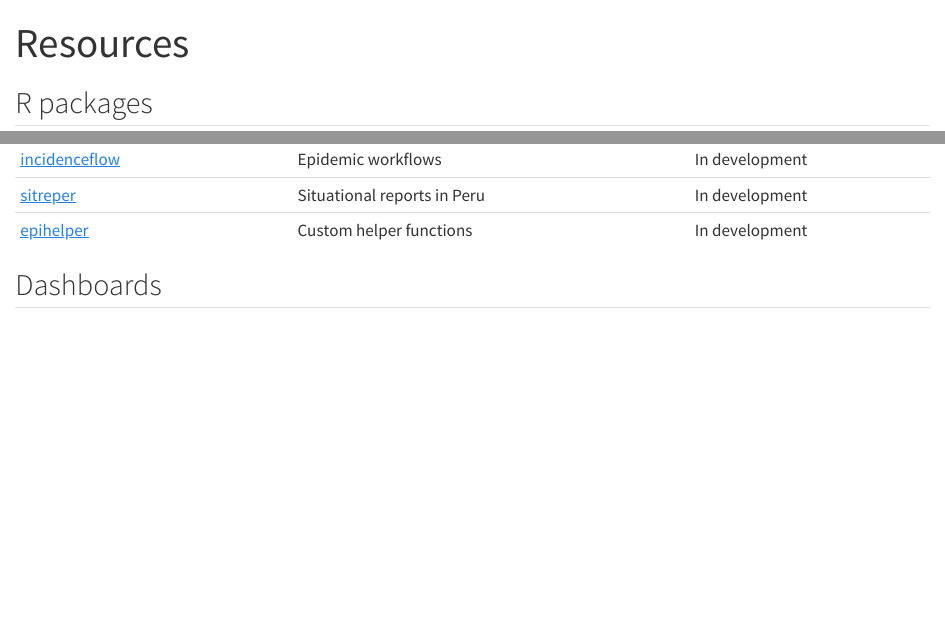
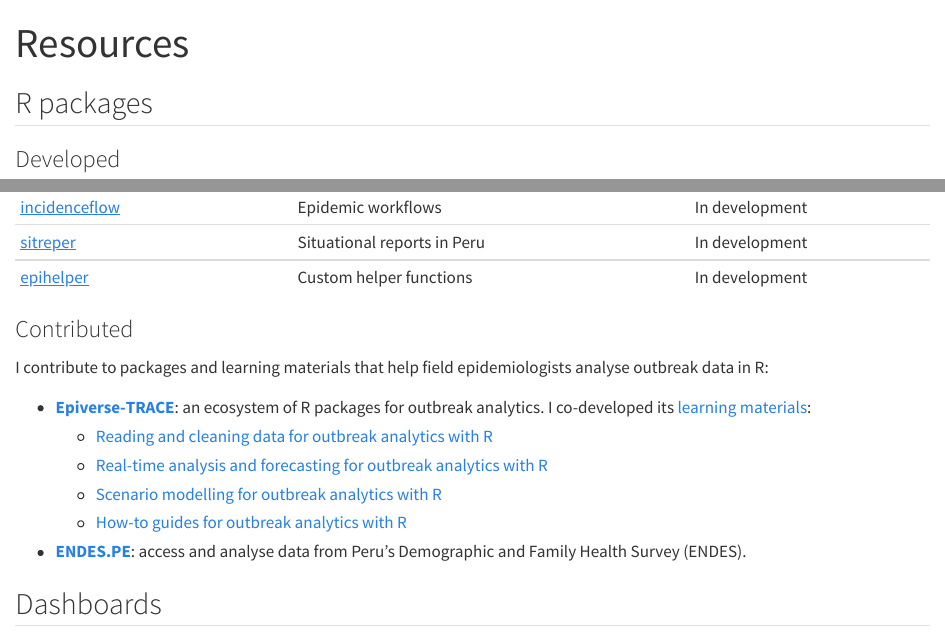
Before and after one commit to avallecam/avallecam.github.io, a Quarto document (resources.qmd): the page in a window 1100 px wide, from its top, and a second part further down, joined at a grey line. Rendered offline with R 4.5, knitr and Pandoc in place of Quarto, with nearby package versions.

Commit message:
Update resources.qmd with R package information
Added sections for developed and contributed R packages with descriptions and links.

```diff
--- a/resources.qmd
+++ b/resources.qmd
@@ -3,6 +3,8 @@ title: "Resources"
 ---
 
 ## R packages
+
+### Developed
 
 | Package | Description | Status |
 |---------|-------------|--------|
@@ -15,6 +17,17 @@ title: "Resources"
 | [incidenceflow](https://github.com/avallecam/incidenceflow) | Epidemic workflows | In development |
 | [sitreper](https://github.com/avallecam/sitreper) | Situational reports in Peru | In development |
 | [epihelper](https://avallecam.github.io/epihelper/) | Custom helper functions | In development |
+
+### Contributed
+
+I contribute to packages and learning materials that help field epidemiologists analyse outbreak data in R:
+
+- **[Epiverse-TRACE](https://epiverse-trace.github.io/)**: an ecosystem of R packages for outbreak analytics. I co-developed its [learning materials](https://epiverse-trace.github.io/learn.html):
+  - [Reading and cleaning data for outbreak analytics with R](https://epiverse-trace.github.io/tutorials-early/)
+  - [Real-time analysis and forecasting for outbreak analytics with R](https://epiverse-trace.github.io/tutorials-middle/)
+  - [Scenario modelling for outbreak analytics with R](https://epiverse-trace.github.io/tutorials-late/)
+  - [How-to guides for outbreak analytics with R](https://epiverse-trace.github.io/howto/)
+- **[ENDES.PE](https://github.com/horaciochacon/ENDES.PE)**: access and analyse data from Peru's Demographic and Family Health Survey (ENDES).
 
 ## Dashboards
 
```
